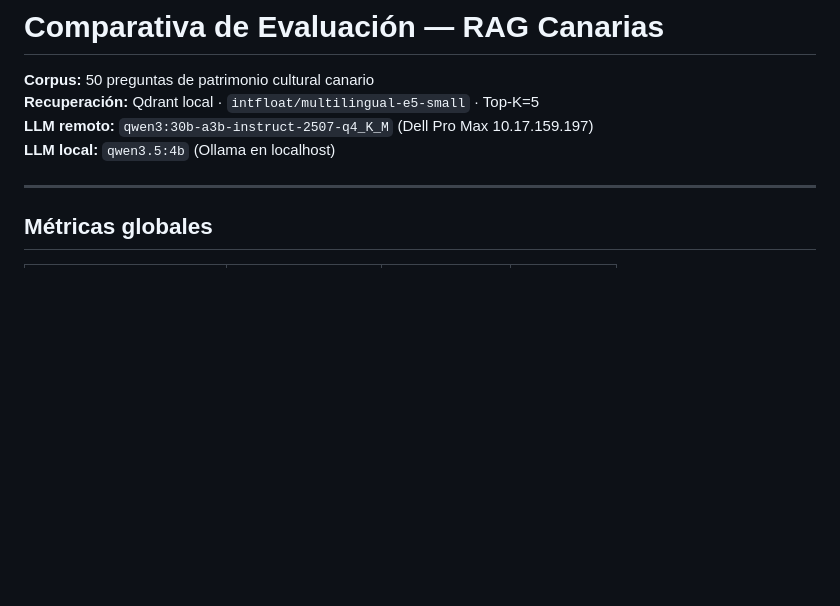
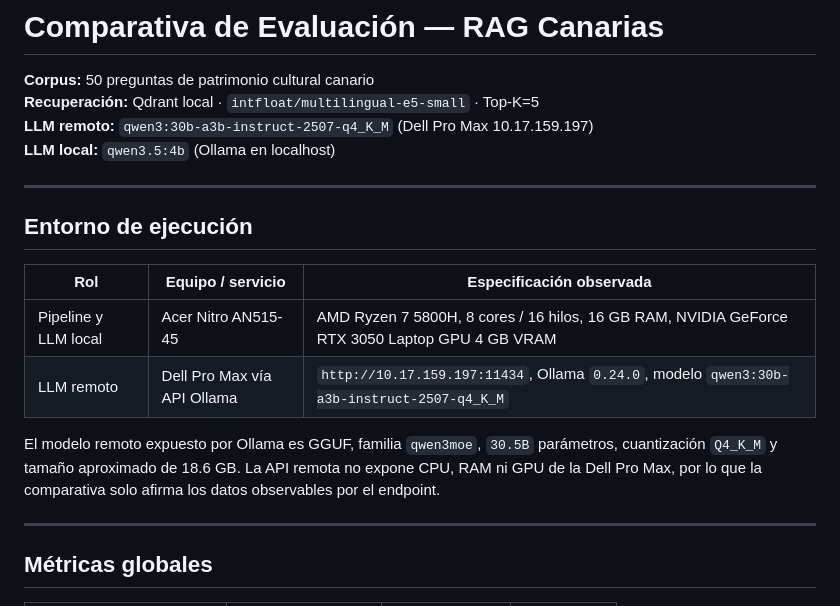
Before and after one commit to luis-guillen/rag_can_webform, a Markdown page: python/evaluation/comparison.md, the part around the change. GitHub-like rendering; blank space fills up the shorter version.

Commit message:
Ultimo ajuste de comparativa

```diff
--- a/python/evaluation/comparison.md
+++ b/python/evaluation/comparison.md
@@ -4,6 +4,20 @@
 **Recuperación:** Qdrant local · `intfloat/multilingual-e5-small` · Top-K=5
 **LLM remoto:** `qwen3:30b-a3b-instruct-2507-q4_K_M` (Dell Pro Max 10.17.159.197)
 **LLM local:** `qwen3.5:4b` (Ollama en localhost)
+
+---
+
+## Entorno de ejecución
+
+| Rol | Equipo / servicio | Especificación observada |
+|-----|-------------------|--------------------------|
+| Pipeline y LLM local | Acer Nitro AN515-45 | AMD Ryzen 7 5800H, 8 cores / 16 hilos, 16 GB RAM, NVIDIA GeForce RTX 3050 Laptop GPU 4 GB VRAM |
+| LLM remoto | Dell Pro Max vía API Ollama | `http://10.17.159.197:11434`, Ollama `0.24.0`, modelo `qwen3:30b-a3b-instruct-2507-q4_K_M` |
+
+El modelo remoto expuesto por Ollama es GGUF, familia `qwen3moe`, `30.5B` parámetros,
+cuantización `Q4_K_M` y tamaño aproximado de 18.6 GB. La API remota no expone CPU,
+RAM ni GPU de la Dell Pro Max, por lo que la comparativa solo afirma los datos
+observables por el endpoint.
 
 ---
 
```
Also changed, not shown: README.md (+12 -0 lines), python/README_RAG.md (+12 -1 lines).
